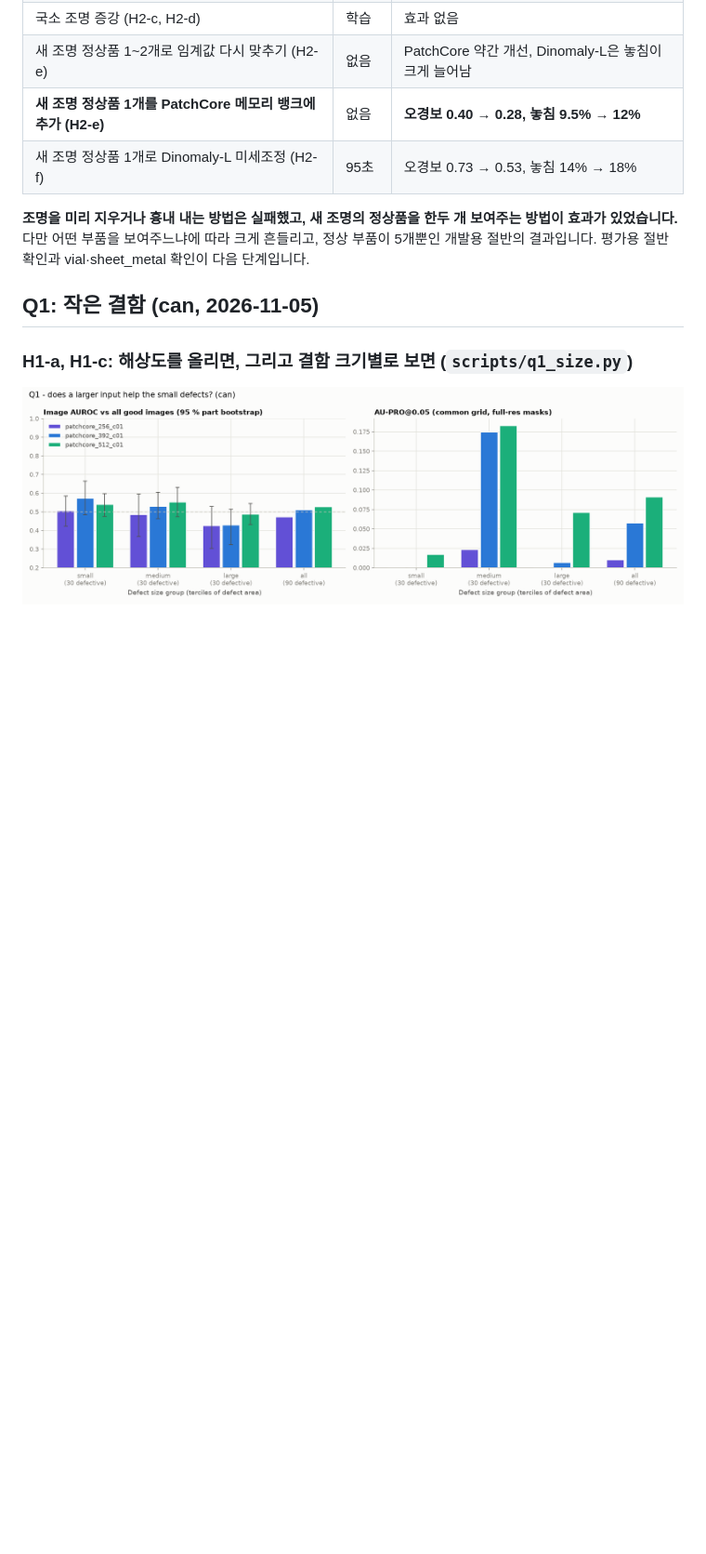
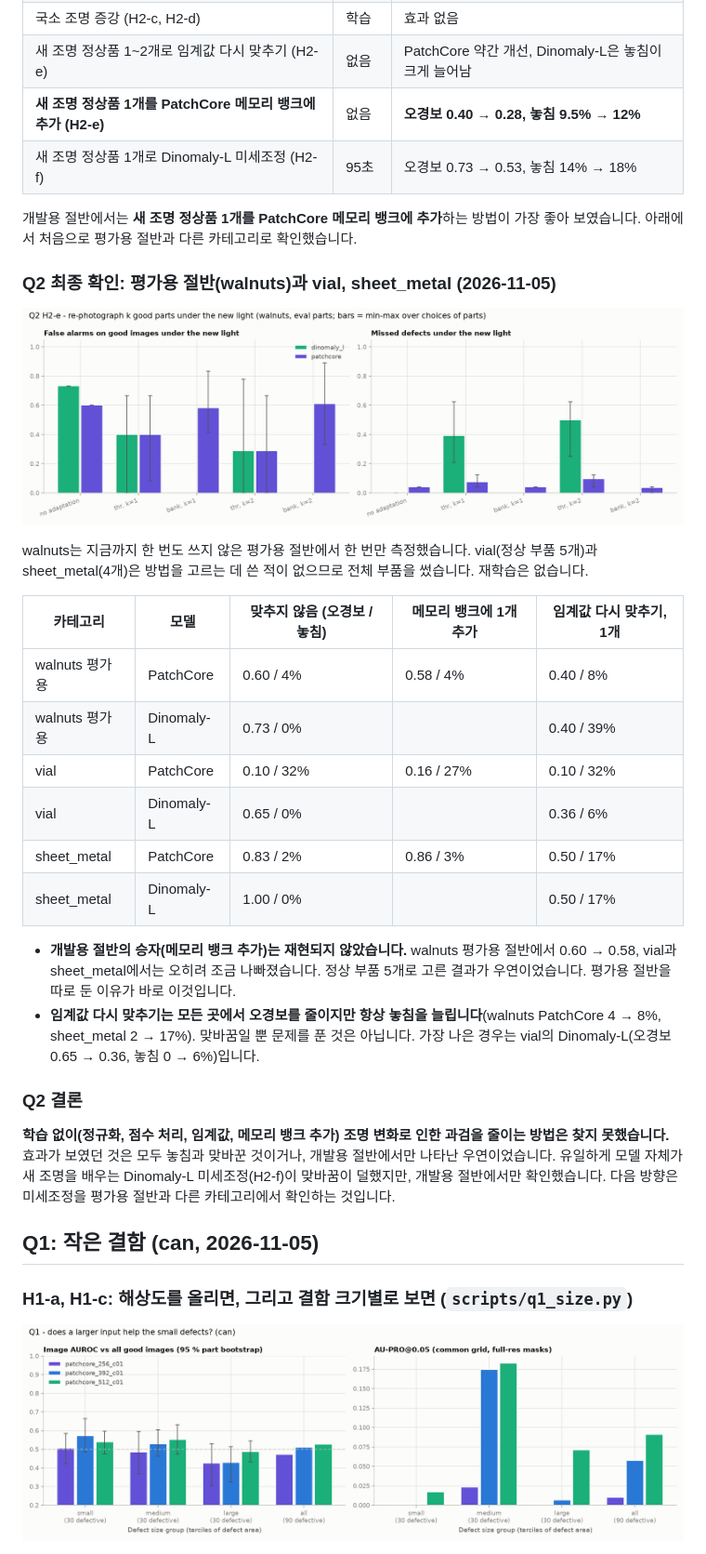
Before and after one commit to aromgu/industrial-inspection, a Markdown page: README.md, the part around the change. Shown at 93% size. GitHub-like rendering; pictures changed too: docs/figures/q2_fewshot__walnuts__eval.png (added); blank space fills up the shorter version.

Commit message:
Q2 held-out check: the dev-half winner does not replicate on the walnuts eval half, vial or sheet_metal
Co-Authored-By: Claude Opus 5.5 <noreply@anthropic.com>

```diff
--- a/README.md
+++ b/README.md
@@ -438,7 +438,29 @@ PatchCore를 Dinomaly-L과 같은 392px로 다시 학습했습니다(coreset 선
 | **새 조명 정상품 1개를 PatchCore 메모리 뱅크에 추가 (H2-e)** | 없음 | **오경보 0.40 → 0.28, 놓침 9.5% → 12%** |
 | 새 조명 정상품 1개로 Dinomaly-L 미세조정 (H2-f) | 95초 | 오경보 0.73 → 0.53, 놓침 14% → 18% |
 
-**조명을 미리 지우거나 흉내 내는 방법은 실패했고, 새 조명의 정상품을 한두 개 보여주는 방법이 효과가 있었습니다.** 다만 어떤 부품을 보여주느냐에 따라 크게 흔들리고, 정상 부품이 5개뿐인 개발용 절반의 결과입니다. 평가용 절반 확인과 vial·sheet_metal 확인이 다음 단계입니다.
+개발용 절반에서는 **새 조명 정상품 1개를 PatchCore 메모리 뱅크에 추가**하는 방법이 가장 좋아 보였습니다. 아래에서 처음으로 평가용 절반과 다른 카테고리로 확인했습니다.
+
+### Q2 최종 확인: 평가용 절반(walnuts)과 vial, sheet_metal (2026-11-05)
+
+![q2 eval](docs/figures/q2_fewshot__walnuts__eval.png)
+
+walnuts는 지금까지 한 번도 쓰지 않은 평가용 절반에서 한 번만 측정했습니다. vial(정상 부품 5개)과 sheet_metal(4개)은 방법을 고르는 데 쓴 적이 없으므로 전체 부품을 썼습니다. 재학습은 없습니다.
+
+| 카테고리 | 모델 | 맞추지 않음 (오경보 / 놓침) | 메모리 뱅크에 1개 추가 | 임계값 다시 맞추기, 1개 |
+|---|---|---|---|---|
+| walnuts 평가용 | PatchCore | 0.60 / 4% | 0.58 / 4% | 0.40 / 8% |
+| walnuts 평가용 | Dinomaly-L | 0.73 / 0% | | 0.40 / 39% |
+| vial | PatchCore | 0.10 / 32% | 0.16 / 27% | 0.10 / 32% |
+| vial | Dinomaly-L | 0.65 / 0% | | 0.36 / 6% |
+| sheet_metal | PatchCore | 0.83 / 2% | 0.86 / 3% | 0.50 / 17% |
+| sheet_metal | Dinomaly-L | 1.00 / 0% | | 0.50 / 17% |
+
+- **개발용 절반의 승자(메모리 뱅크 추가)는 재현되지 않았습니다.** walnuts 평가용 절반에서 0.60 → 0.58, vial과 sheet_metal에서는 오히려 조금 나빠졌습니다. 정상 부품 5개로 고른 결과가 우연이었습니다. 평가용 절반을 따로 둔 이유가 바로 이것입니다.
+- **임계값 다시 맞추기는 모든 곳에서 오경보를 줄이지만 항상 놓침을 늘립니다**(walnuts PatchCore 4 → 8%, sheet_metal 2 → 17%). 맞바꿈일 뿐 문제를 푼 것은 아닙니다. 가장 나은 경우는 vial의 Dinomaly-L(오경보 0.65 → 0.36, 놓침 0 → 6%)입니다.
+
+### Q2 결론
+
+**학습 없이(정규화, 점수 처리, 임계값, 메모리 뱅크 추가) 조명 변화로 인한 과검을 줄이는 방법은 찾지 못했습니다.** 효과가 보였던 것은 모두 놓침과 맞바꾼 것이거나, 개발용 절반에서만 나타난 우연이었습니다. 유일하게 모델 자체가 새 조명을 배우는 Dinomaly-L 미세조정(H2-f)이 맞바꿈이 덜했지만, 개발용 절반에서만 확인했습니다. 다음 방향은 미세조정을 평가용 절반과 다른 카테고리에서 확인하는 것입니다.
 
 ## Q1: 작은 결함 (can, 2026-11-05)
 
```
Also changed, not shown: docs/experiment_log.md (+1 -0 lines), docs/figures/q2_fewshot__sheet_metal__all.png (added), docs/figures/q2_fewshot__vial__all.png (added), 2 other files.
